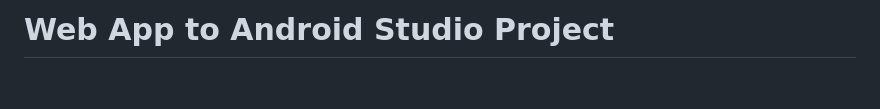
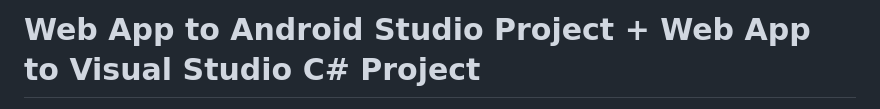
Before and after one commit to synkrown-games/web-app-to-android-studio-project-generator, a Markdown page: README.md, the part around one of its changes. Drawn GitHub-style; blank space fills up the shorter version.

```diff
--- a/README.md
+++ b/README.md
@@ -1,2 +1,2 @@
-# Web App to Android Studio Project
+# Web App to Android Studio Project + Web App to Visual Studio C# Project
 
```
Also changed, not shown: other parts of README.md (+2 -1 lines).
